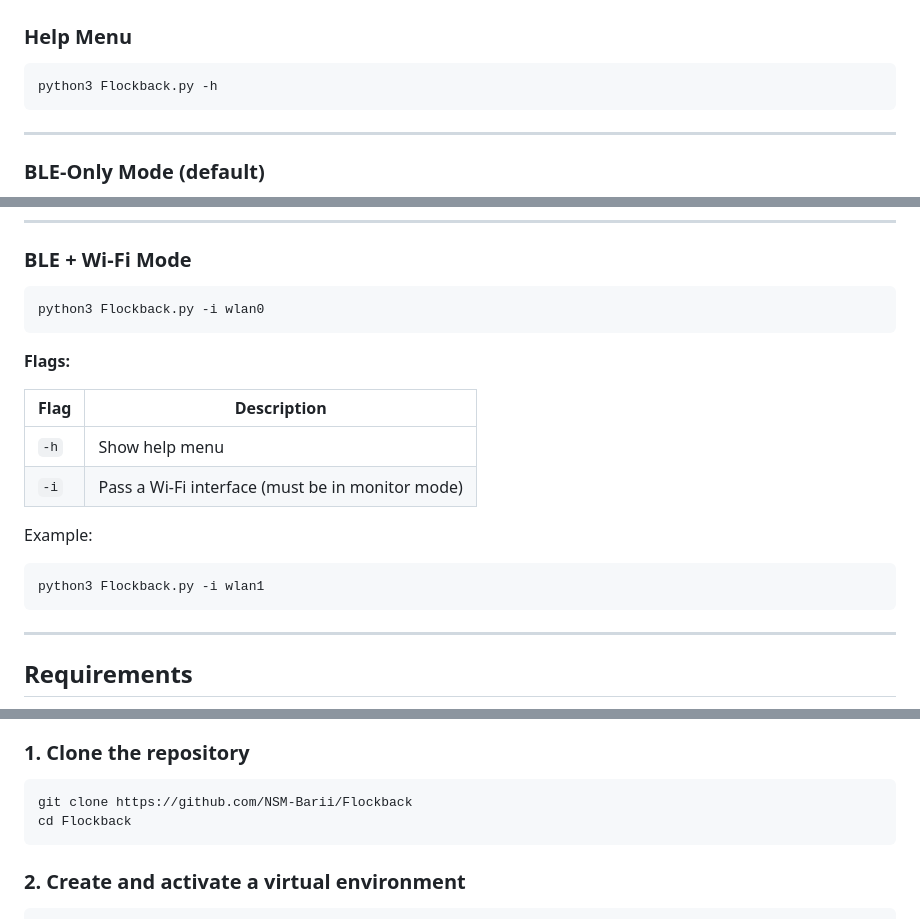
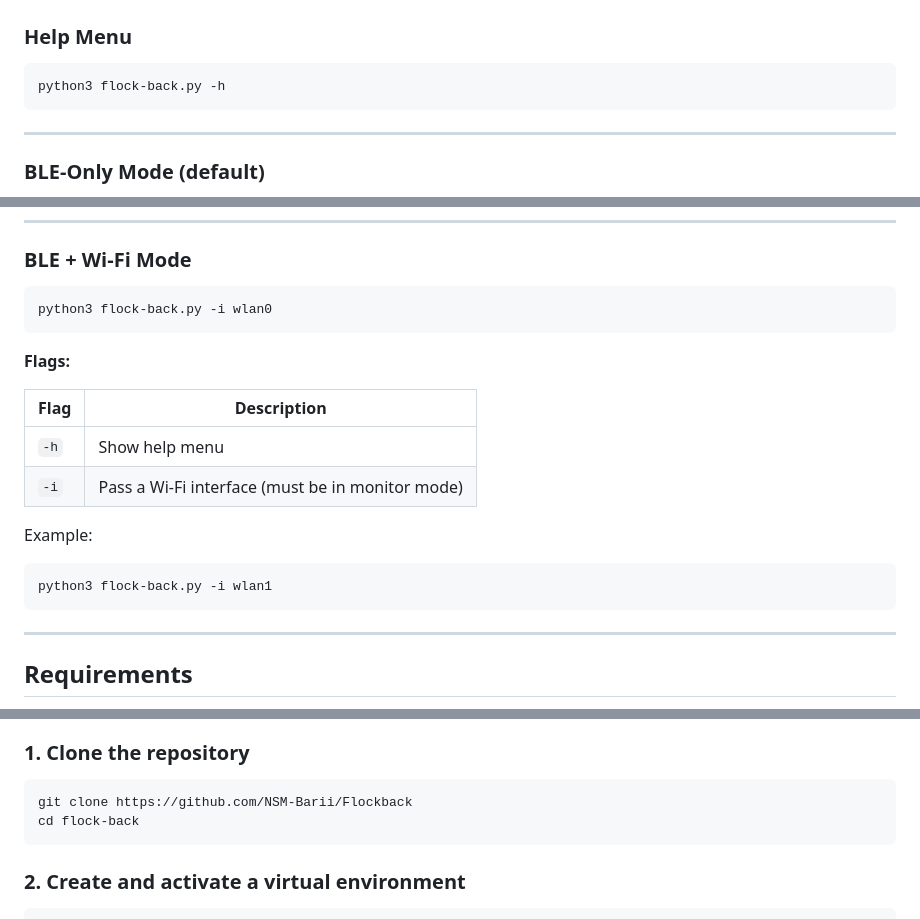
Before and after one commit to NSM-Barii/flock-back, a Markdown page: README.md, 3 parts joined by grey strips. Rendered like a GitHub page.

````diff
--- a/README.md
+++ b/README.md
@@ -28,7 +28,7 @@ The project is **actively in development**, and contributors are welcome — esp
 
 ### Help Menu
 ```bash
-python3 Flockback.py -h
+python3 flock-back.py -h
 ```
 
 ---
@@ -44,7 +44,7 @@ This launches BLE scanning only (no Wi-Fi required).
 
 ### BLE + Wi-Fi Mode
 ```bash
-python3 Flockback.py -i wlan0
+python3 flock-back.py -i wlan0
 ```
 
 **Flags:**
@@ -56,7 +56,7 @@ python3 Flockback.py -i wlan0
 
 Example:
 ```bash
-python3 Flockback.py -i wlan1
+python3 flock-back.py -i wlan1
 ```
 
 ---
@@ -82,7 +82,7 @@ setup_ble.txt
 ### 1. Clone the repository
 ```bash
 git clone https://github.com/NSM-Barii/Flockback
-cd Flockback
+cd flock-back
 ```
 
 ### 2. Create and activate a virtual environment
````
